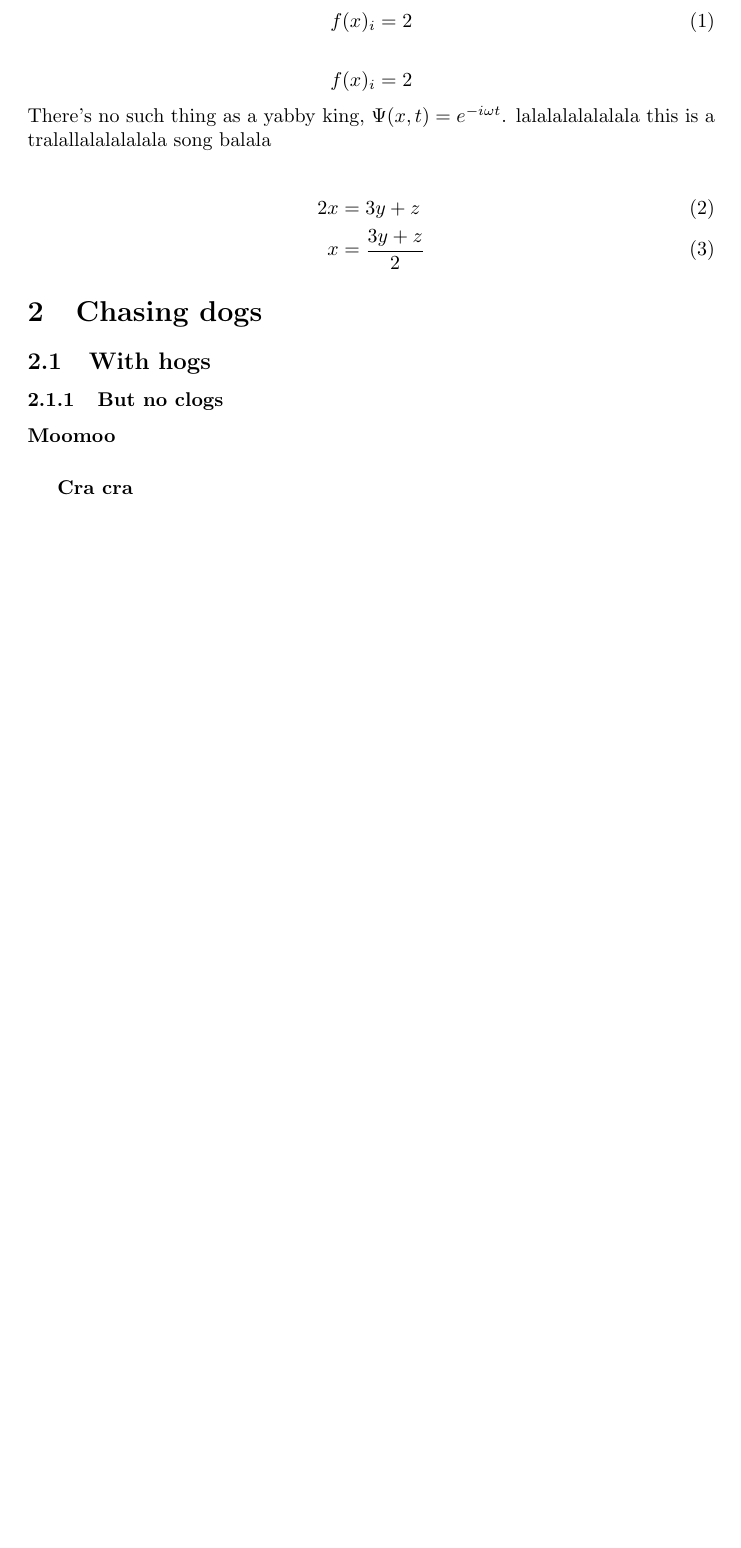
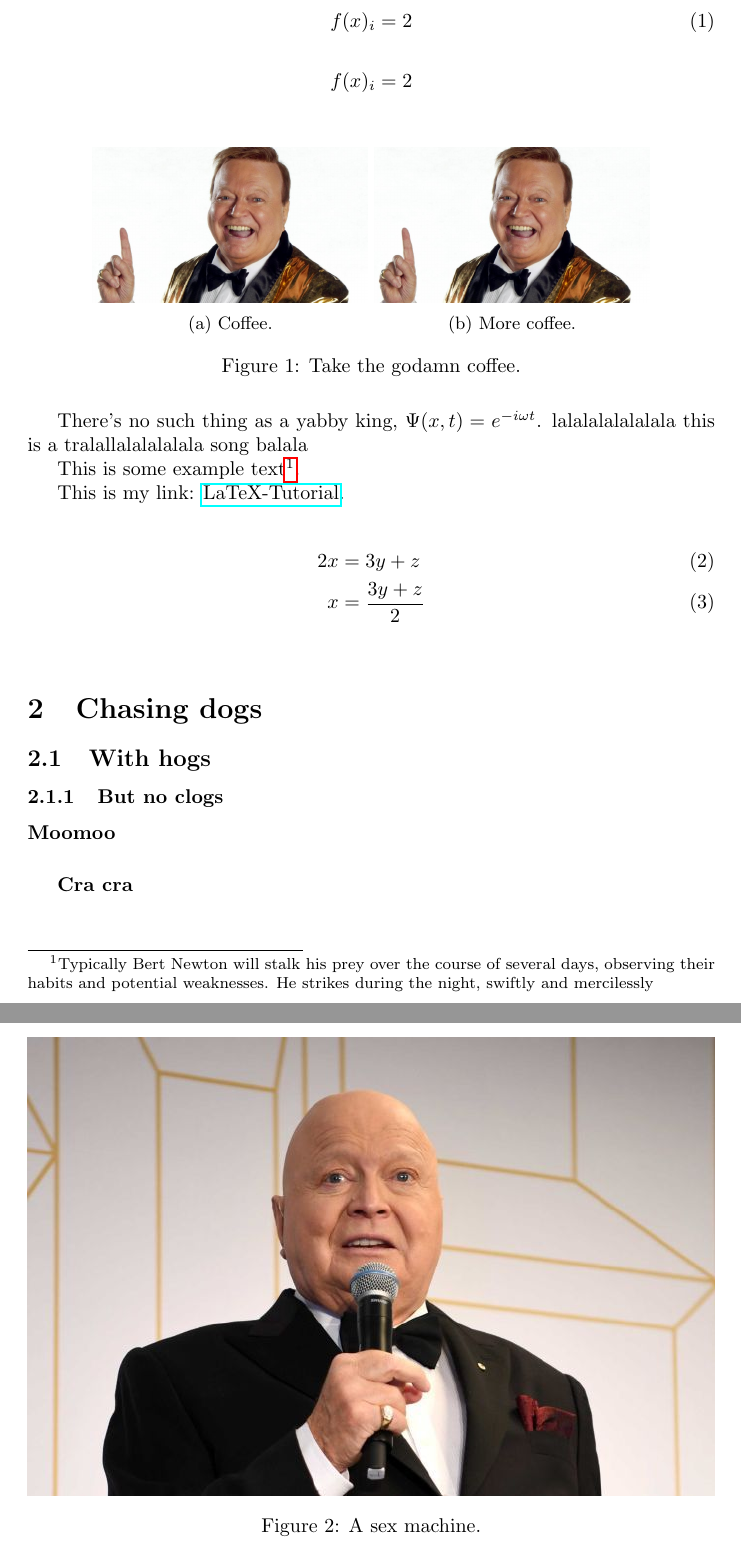
Before and after one commit to phosgene89/misc, a LaTeX paper (latex_practice/texstudiotest.tex): part of the page before the commit and two parts of pages 2 and 3 of 3 after it, the two joined at a grey line, cut so that both start at the same text, the shorter picture padded with empty space. Compiled offline with pdfLaTeX.

Commit message:
fresh install

```diff
--- a/latex_practice/texstudiotest.tex
+++ b/latex_practice/texstudiotest.tex
@@ -1,6 +1,9 @@
 \documentclass[]{article}
 \usepackage{amsmath}
 \usepackage{graphicx}
+\usepackage{float}
+\usepackage{subcaption}
+\usepackage{hyperref}
 
 %opening
 \title{Men}
@@ -24,13 +30,35 @@ f(x)_{i} = 2
 \begin{equation*}
 f(x)_{i} = 2
 \end{equation*}
+\begin{figure}[h!]
+	\centering
+	\begin{subfigure}[b]{0.4\linewidth}
+		\includegraphics[width=\linewidth]{ims/bert2.jpg}
+		\caption{Coffee.}
+	\end{subfigure}
+	\begin{subfigure}[b]{0.4\linewidth}
+		\includegraphics[width=\linewidth]{ims/bert2.jpg}
+		\caption{More coffee.}
+	\end{subfigure}
+	\caption{Take the godamn coffee.}
+	\label{fig:coffee}
+\end{figure}
+
 There's no such thing as a yabby king, $\Psi(x, t) = e^{-i\omega t}$. lalalalalalalala this is a tralallalalalalala song balala
+
+This is some example text\footnote{\label{myfootnote}Typically Bert Newton will stalk his prey over the course of several days, observing their habits and potential weaknesses. He strikes during the night, swiftly and mercilessly}.
+
+This is my link: \href{http://www.latex-tutorial.com}{LaTeX-Tutorial}.
 
 \begin{align}
 2x &= 3y + z\\
 x &= \frac{3y + z}{2}
 \end{align}
-
+\begin{figure}[h!]
+	\includegraphics[width=\linewidth]{ims/bert1.jpg}
+	\caption{A sex machine.}
+	\label{fig:bert1}
+\end{figure}
 \section{Chasing dogs}
 \subsection{With hogs}
 \subsubsection{But no clogs}
```
Also changed, not shown: latex_practice/ims/bert1.jpg (added), latex_practice/ims/bert2.jpg (added), latex_practice/texstudiotest.pdf, latex_practice/texstudiotest.tex (3 more changed lines), 5 other files.
